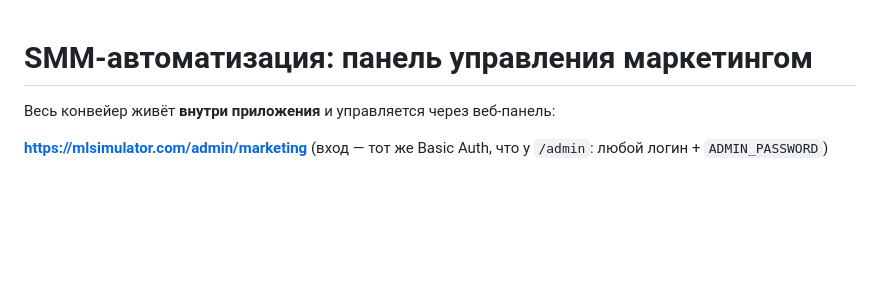
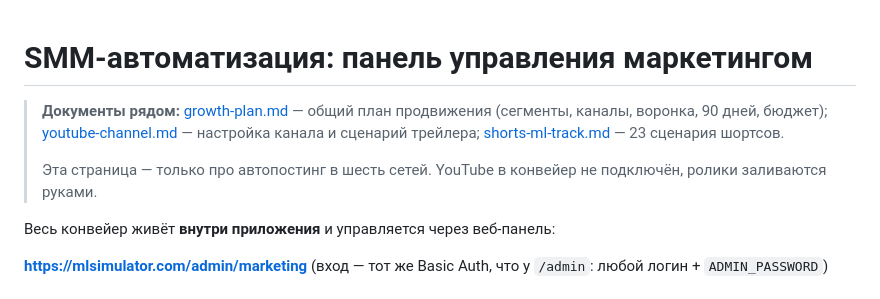
Before and after one commit to viotsoft/ML_simulator, a Markdown page: MARKETING.md, the part around the change. Rendered like a GitHub page; blank space fills up the shorter version.

```diff
--- a/MARKETING.md
+++ b/MARKETING.md
@@ -1,4 +1,14 @@
 # SMM-автоматизация: панель управления маркетингом
+
+> **Документы рядом:**
+> [growth-plan.md](marketing/growth-plan.md) — общий план продвижения (сегменты,
+> каналы, воронка, 90 дней, бюджет);
+> [youtube-channel.md](marketing/youtube-channel.md) — настройка канала и
+> сценарий трейлера;
+> [shorts-ml-track.md](marketing/shorts-ml-track.md) — 23 сценария шортсов.
+>
+> Эта страница — только про автопостинг в шесть сетей. YouTube в конвейер не
+> подключён, ролики заливаются руками.
 
 Весь конвейер живёт **внутри приложения** и управляется через веб-панель:
 
```
Also changed, not shown: marketing/growth-plan.md (added, +267 -0 lines), marketing/youtube-channel.md (added, +222 -0 lines).
